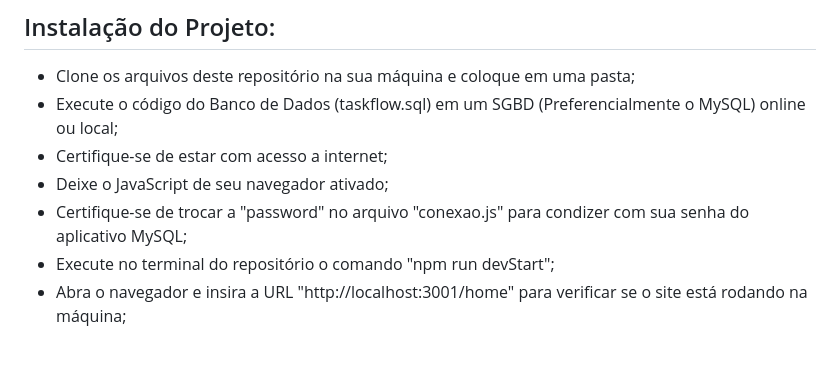
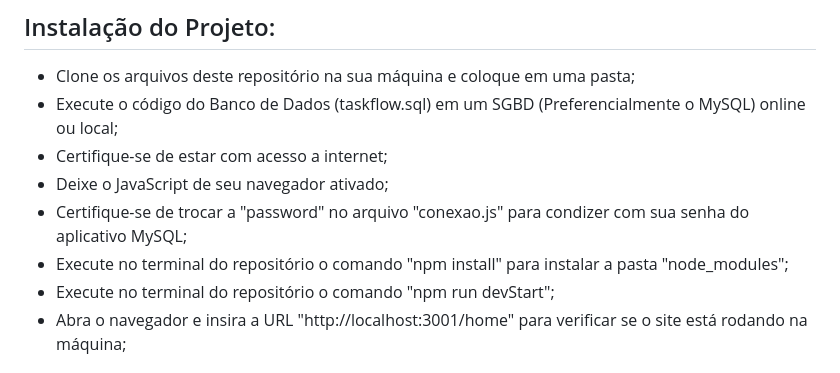
Before and after one commit to ThiagoArchete/PI-2SEM-DSM, a Markdown page: README.md, the part around the change. Drawn GitHub-style.

```diff
--- a/README.md
+++ b/README.md
@@ -37,6 +37,7 @@ A aplicação foi projetada utilizando as seguintes principais tecnologias:
 * Certifique-se de estar com acesso a internet;
 * Deixe o JavaScript de seu navegador ativado;
 * Certifique-se de trocar a "password" no arquivo "conexao.js" para condizer com sua senha do aplicativo MySQL;
+* Execute no terminal do repositório o comando "npm install" para instalar a pasta "node_modules";
 * Execute no terminal do repositório o comando "npm run devStart";
 * Abra o navegador e insira a URL "http://localhost:3001/home" para verificar se o site está rodando na máquina;
 
```
